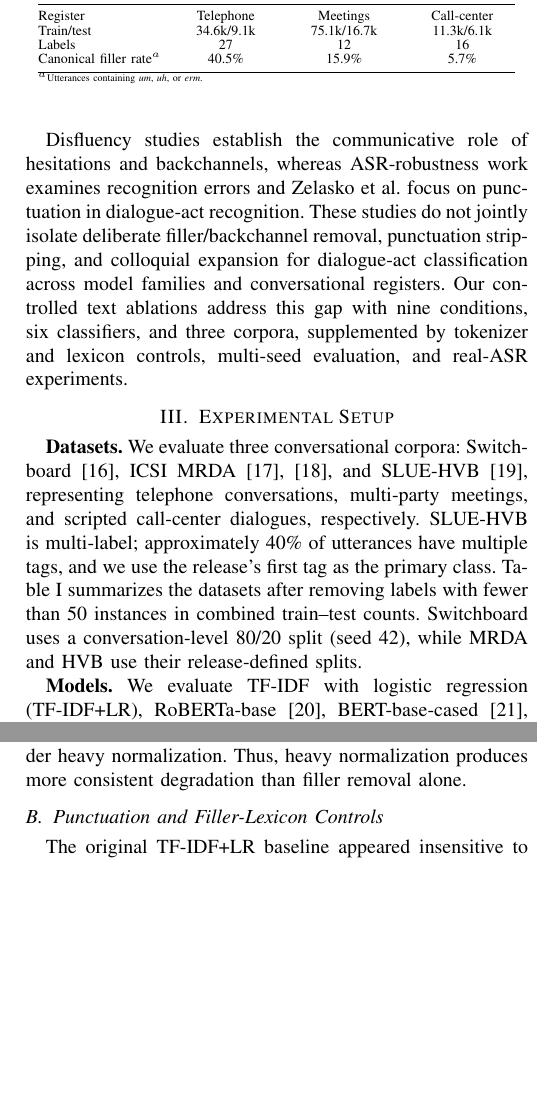
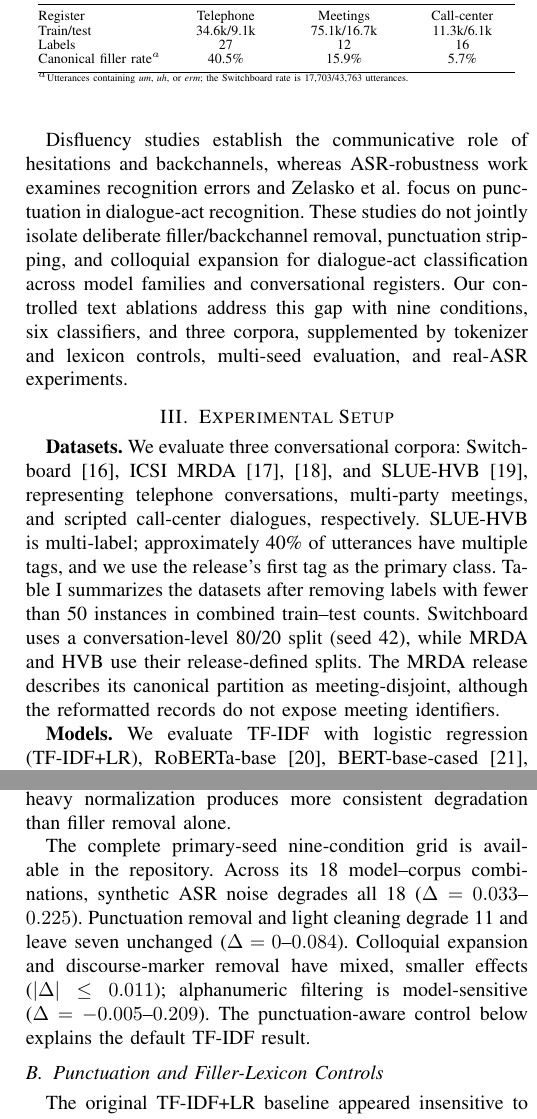
Before and after one commit to luckymaduabuchi/asr-normalization-dialogue-acts, a LaTeX paper (IEEE_Conference_Template__3_/asilomar_2026_paper.tex): two parts of the columns of pages 2 and 3 of 5, joined at a grey line, cut so that both start at the same text, the shorter picture padded with empty space. Compiled offline with pdfLaTeX.

Commit message:
Resolve remaining manuscript consistency issues

```diff
--- a/IEEE_Conference_Template__3_/asilomar_2026_paper.tex
+++ b/IEEE_Conference_Template__3_/asilomar_2026_paper.tex
@@ -195,7 +195,9 @@ release's first tag as the primary class. Table~\ref{tab:datasets} summarizes
 the datasets after removing labels with fewer than
 50 instances in combined train--test counts. Switchboard uses a conversation-level
 80/20 split (seed 42), while MRDA and HVB use their
-release-defined splits.
+release-defined splits. The MRDA release describes its
+canonical partition as meeting-disjoint, although the
+reformatted records do not expose meeting identifiers.
 
 \begin{table}[t]
 \caption{Dataset statistics after rare-label filtering
@@ -215,7 +217,7 @@ Labels & 27 & 12 & 16 \\
 Canonical filler rate$^{a}$ & 40.5\% & 15.9\% & 5.7\% \\
 \bottomrule
 \end{tabularx}
-\vspace{1pt}\parbox{0.95\columnwidth}{\tiny $^{a}$Utterances containing \textit{um}, \textit{uh}, or \textit{erm}.}
+\vspace{1pt}\parbox{0.95\columnwidth}{\tiny $^{a}$Utterances containing \textit{um}, \textit{uh}, or \textit{erm}; the Switchboard rate is 17,703/43,763 utterances.}
 \end{table}
 
 \textbf{Models.}
@@ -395,6 +397,18 @@ from 0.440 to 0.449 after filler removal but falls
 to 0.387 under heavy normalization. Thus, heavy
 normalization produces more consistent degradation
 than filler removal alone.
+
+The complete primary-seed nine-condition grid is
+available in the repository. Across its 18
+model--corpus combinations, synthetic ASR noise
+degrades all 18 ($\Delta=0.033$--$0.225$).
+Punctuation removal and light cleaning degrade 11
+and leave seven unchanged ($\Delta=0$--$0.084$).
+Colloquial expansion and discourse-marker removal
+have mixed, smaller effects ($|\Delta|\leq0.011$);
+alphanumeric filtering is model-sensitive
+($\Delta=-0.005$--$0.209$). The punctuation-aware
+control below explains the default TF-IDF result.
 
 
 \subsection{Punctuation and Filler-Lexicon Controls}
```
Also changed, not shown: IEEE_Conference_Template__3_/asilomar_2026_paper.tex (31 more changed lines).
